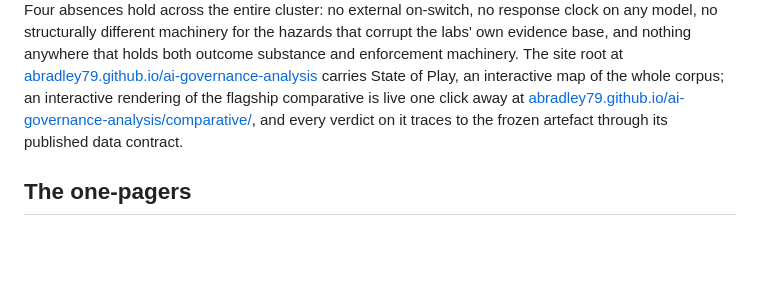
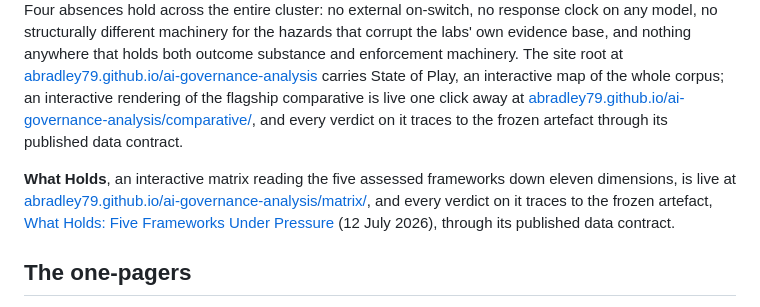
Before and after one commit to ABradley79/ai-governance-analysis, a Markdown page: README.md, the part around the change. Drawn GitHub-style; blank space fills up the shorter version.

Commit message:
README: What Holds joins the live products
Co-Authored-By: Claude Fable 5 <noreply@anthropic.com>

```diff
--- a/README.md
+++ b/README.md
@@ -11,6 +11,8 @@ This repository is the published layer of a larger private research corpus that
 A three-lens comparative of the Anthropic Responsible Scaling Policy (v3.3), the OpenAI Preparedness Framework (v2), and the Google DeepMind Frontier Safety Framework (v3.1). The title is the finding, established by word-boundary search of the three primary texts: asked what happens when a capability line is crossed, one framework says delay, one says halt, and one contains no stopping word at all.
 
 The comparative runs all three frameworks down the same four-stage pipeline (define the capability line, detect the crossing, decide the response, be made to act) and finds the three labs hollow at three different stages, so no two fail in the same place and an overlay of all three covers the whole pipeline with hollows. Four absences hold across the entire cluster: no external on-switch, no response clock on any model, no structurally different machinery for the hazards that corrupt the labs' own evidence base, and nothing anywhere that holds both outcome substance and enforcement machinery. The site root at [abradley79.github.io/ai-governance-analysis](https://abradley79.github.io/ai-governance-analysis/) carries State of Play, an interactive map of the whole corpus; an interactive rendering of the flagship comparative is live one click away at [abradley79.github.io/ai-governance-analysis/comparative/](https://abradley79.github.io/ai-governance-analysis/comparative/), and every verdict on it traces to the frozen artefact through its published data contract.
+
+**What Holds**, an interactive matrix reading the five assessed frameworks down eleven dimensions, is live at [abradley79.github.io/ai-governance-analysis/matrix/](https://abradley79.github.io/ai-governance-analysis/matrix/), and every verdict on it traces to the frozen artefact, [What Holds: Five Frameworks Under Pressure](What_Holds_Five_Frameworks_12July2026.md) (12 July 2026), through its published data contract.
 
 ## The one-pagers
 
```
